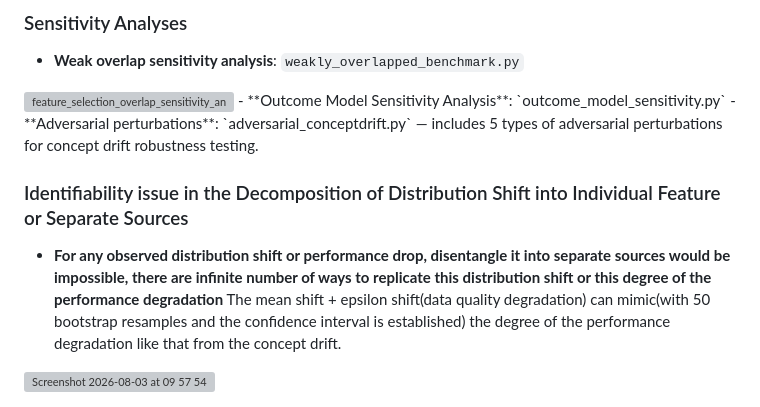
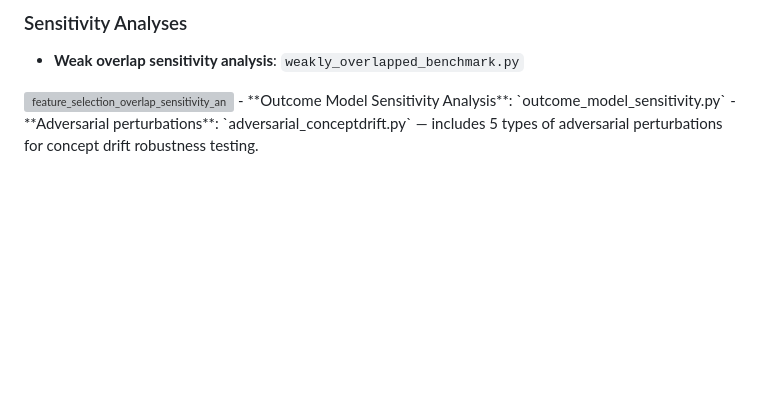
Before and after one commit to ruanhq-StatsML/FSDS-FeatureSelection_for_DistributionShift, a Markdown page: README.md, the part around the change. Rendered like a GitHub page; blank space fills up the shorter version; grey boxes are pictures that could not be loaded.

```diff
--- a/README.md
+++ b/README.md
@@ -88,8 +88,3 @@ The following real-world datasets are included with corresponding benchmark scri
 <img width="1311" height="1234" alt="feature_selection_overlap_sensitivity_analysis" src="https://github.com/user-attachments/assets/8e816930-d64e-4d0b-a463-39f69f9ea9be" />
 - **Outcome Model Sensitivity Analysis**: `outcome_model_sensitivity.py`
 - **Adversarial perturbations**: `adversarial_conceptdrift.py` — includes 5 types of adversarial perturbations for concept drift robustness testing.
-
-### Identifiability issue in the Decomposition of Distribution Shift into Individual Feature or Separate Sources
-
-- **For any observed distribution shift or performance drop, disentangle it into separate sources would be impossible, there are infinite number of ways to replicate this distribution shift or this degree of the performance degradation** The mean shift + epsilon shift(data quality degradation) can mimic(with 50 bootstrap resamples and the confidence interval is established) the degree of the performance degradation like that from the concept drift.
-<img width="1796" height="552" alt="Screenshot 2026-08-03 at 09 57 54" src="https://github.com/user-attachments/assets/bd74444f-992d-4928-ac54-df080e397cf7" />
```
